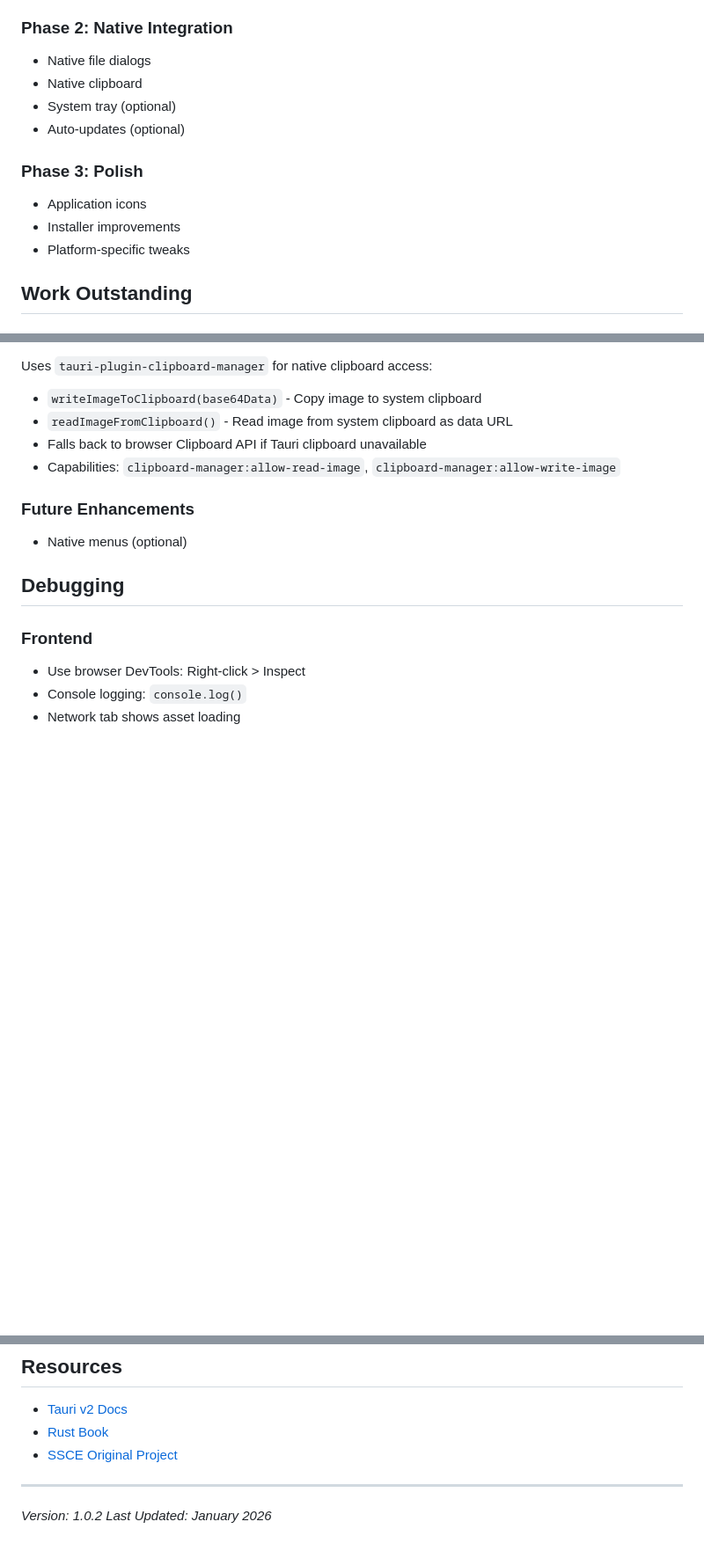
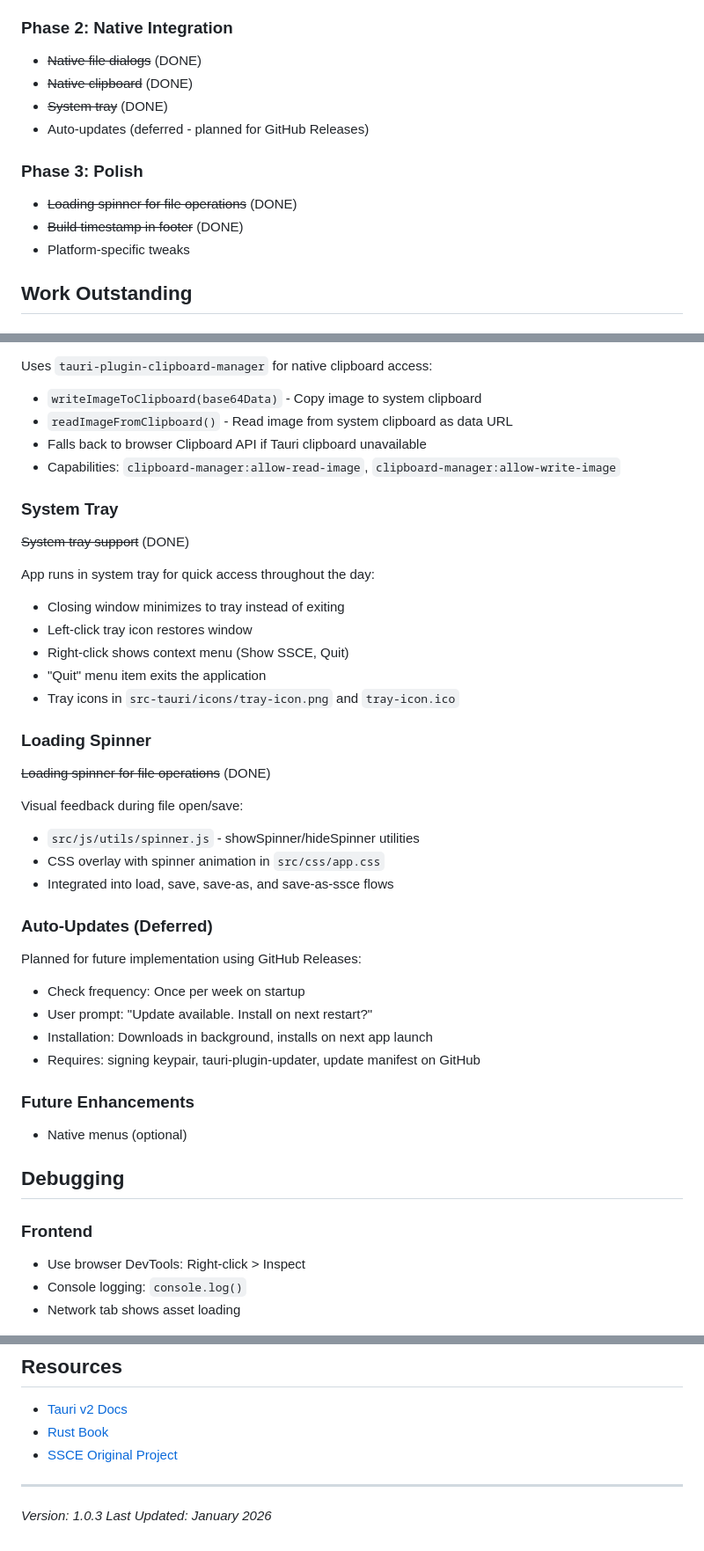
Before and after one commit to HamptonNorth/ssce-tauri, a Markdown page: CLAUDE.md, 3 parts joined by grey strips. Shown at 88% size. GitHub-like rendering; blank space fills up the shorter version.

```diff
--- a/CLAUDE.md
+++ b/CLAUDE.md
@@ -174,14 +177,14 @@ Replace HTTP endpoints with Tauri commands:
 - `file_exists` - Check file existence
 
 ### Phase 2: Native Integration
-- Native file dialogs
-- Native clipboard
-- System tray (optional)
-- Auto-updates (optional)
+- ~~Native file dialogs~~ (DONE)
+- ~~Native clipboard~~ (DONE)
+- ~~System tray~~ (DONE)
+- Auto-updates (deferred - planned for GitHub Releases)
 
 ### Phase 3: Polish
-- Application icons
-- Installer improvements
+- ~~Loading spinner for file operations~~ (DONE)
+- ~~Build timestamp in footer~~ (DONE)
 - Platform-specific tweaks
 
 ## Work Outstanding
@@ -220,6 +223,31 @@ Uses `tauri-plugin-clipboard-manager` for native clipboard access:
 - Falls back to browser Clipboard API if Tauri clipboard unavailable
 - Capabilities: `clipboard-manager:allow-read-image`, `clipboard-manager:allow-write-image`
 
+### System Tray
+~~System tray support~~ (DONE)
+
+App runs in system tray for quick access throughout the day:
+- Closing window minimizes to tray instead of exiting
+- Left-click tray icon restores window
+- Right-click shows context menu (Show SSCE, Quit)
+- "Quit" menu item exits the application
+- Tray icons in `src-tauri/icons/tray-icon.png` and `tray-icon.ico`
+
+### Loading Spinner
+~~Loading spinner for file operations~~ (DONE)
+
+Visual feedback during file open/save:
+- `src/js/utils/spinner.js` - showSpinner/hideSpinner utilities
+- CSS overlay with spinner animation in `src/css/app.css`
+- Integrated into load, save, save-as, and save-as-ssce flows
+
+### Auto-Updates (Deferred)
+Planned for future implementation using GitHub Releases:
+- Check frequency: Once per week on startup
+- User prompt: "Update available. Install on next restart?"
+- Installation: Downloads in background, installs on next app launch
+- Requires: signing keypair, tauri-plugin-updater, update manifest on GitHub
+
 ### Future Enhancements
 - Native menus (optional)
 
@@ -248,5 +276,5 @@ Uses `tauri-plugin-clipboard-manager` for native clipboard access:
 
 ---
 
-*Version: 1.0.2*
+*Version: 1.0.3*
 *Last Updated: January 2026*
```
Also changed, not shown: other parts of CLAUDE.md (+4 -1 lines), HISTORY.md (+61 -3 lines), README.md (+22 -17 lines).
